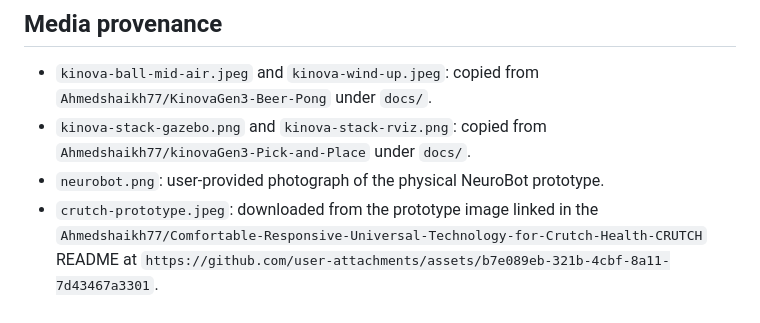
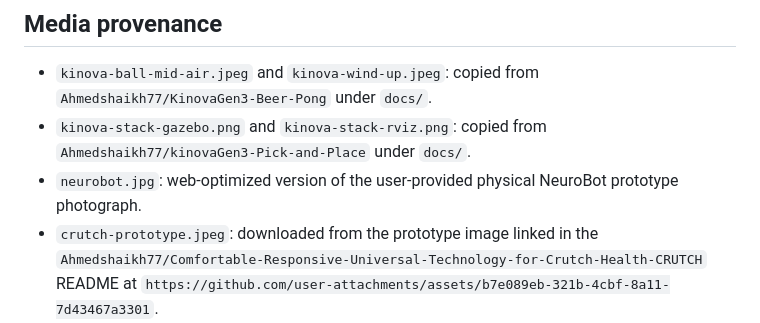
Before and after one commit to Ahmedshaikh77/Muhammad-Ahmed-Portfolio, a Markdown page: README.md, the part around the change. Rendered like a GitHub page.

Commit message:
Optimize NeuroBot project image

```diff
--- a/README.md
+++ b/README.md
@@ -67,7 +67,7 @@ The site uses semantic landmarks and heading order, a skip link, visible keyboar
 
 - `kinova-ball-mid-air.jpeg` and `kinova-wind-up.jpeg`: copied from `Ahmedshaikh77/KinovaGen3-Beer-Pong` under `docs/`.
 - `kinova-stack-gazebo.png` and `kinova-stack-rviz.png`: copied from `Ahmedshaikh77/kinovaGen3-Pick-and-Place` under `docs/`.
-- `neurobot.png`: user-provided photograph of the physical NeuroBot prototype.
+- `neurobot.jpg`: web-optimized version of the user-provided physical NeuroBot prototype photograph.
 - `crutch-prototype.jpeg`: downloaded from the prototype image linked in the `Ahmedshaikh77/Comfortable-Responsive-Universal-Technology-for-Crutch-Health-CRUTCH` README at `https://github.com/user-attachments/assets/b7e089eb-321b-4cbf-8a11-7d43467a3301`.
 - `armbot-cad.png`: copied from `Ahmedshaikh77/6DOF-Robot` under `docs/`.
 - `social-preview.png`: portfolio identity graphic created for this site.
```
Also changed, not shown: assets/images/projects/neurobot.jpg (added), assets/images/projects/neurobot.png (deleted), 3 other files.
